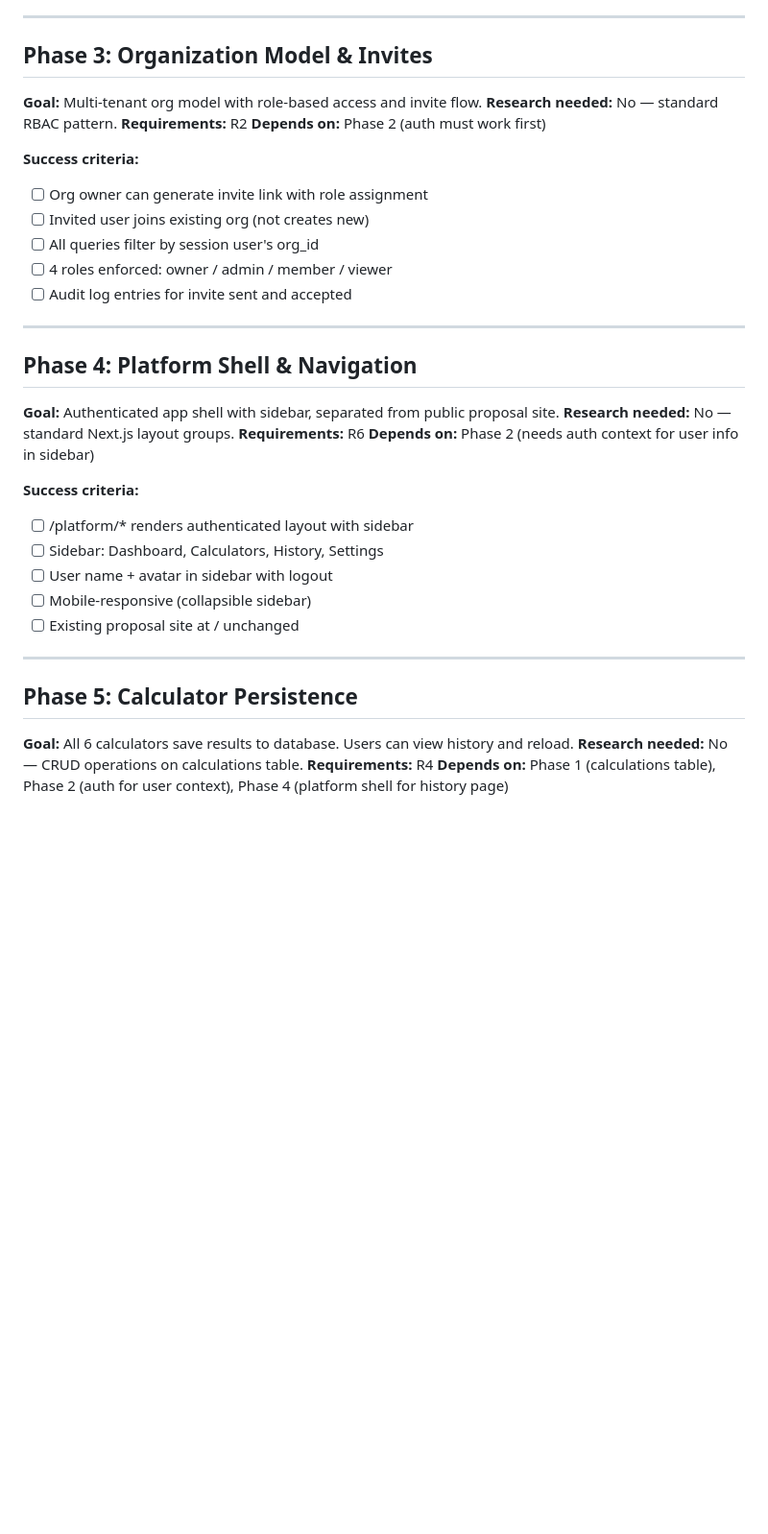
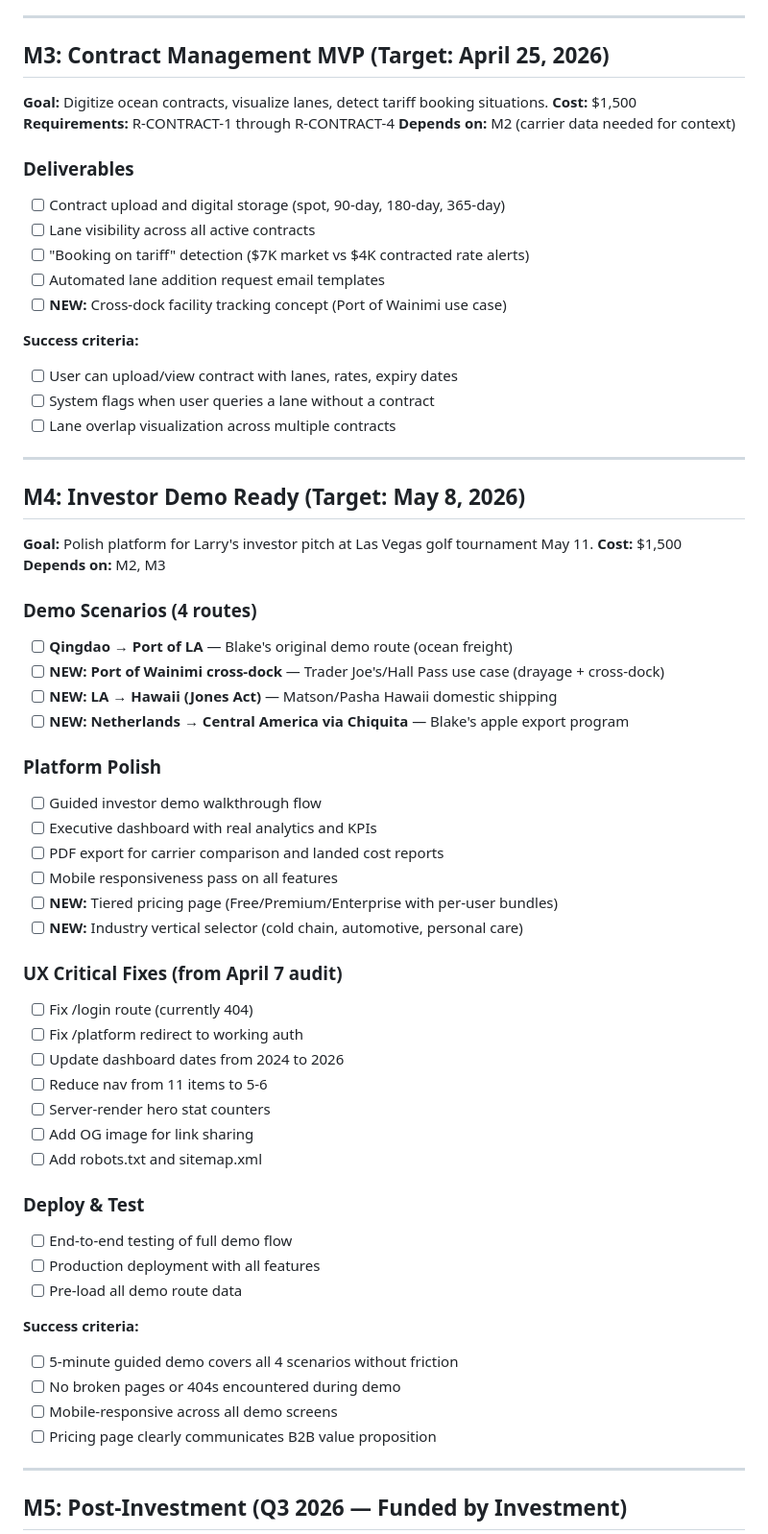
Before and after one commit to Ai-Acrobatics/shipping-savior, a Markdown page: .planning/ROADMAP.md, the part around one of its changes. Shown at 96% size. GitHub-like rendering; blank space fills up the shorter version.

```diff
--- a/.planning/ROADMAP.md
+++ b/.planning/ROADMAP.md
@@ -34,39 +64,68 @@ Turn Shipping Savior from a static proposal site into a real platform with authe
 
 ---
 
-## Phase 3: Organization Model & Invites
-**Goal:** Multi-tenant org model with role-based access and invite flow.
-**Research needed:** No — standard RBAC pattern.
-**Requirements:** R2
-**Depends on:** Phase 2 (auth must work first)
+## M3: Contract Management MVP (Target: April 25, 2026)
+
+**Goal:** Digitize ocean contracts, visualize lanes, detect tariff booking situations.
+**Cost:** $1,500
+**Requirements:** R-CONTRACT-1 through R-CONTRACT-4
+**Depends on:** M2 (carrier data needed for context)
+
+### Deliverables
+- [ ] Contract upload and digital storage (spot, 90-day, 180-day, 365-day)
+- [ ] Lane visibility across all active contracts
+- [ ] "Booking on tariff" detection ($7K market vs $4K contracted rate alerts)
+- [ ] Automated lane addition request email templates
+- [ ] **NEW:** Cross-dock facility tracking concept (Port of Wainimi use case)
 
 **Success criteria:**
-- [ ] Org owner can generate invite link with role assignment
-- [ ] Invited user joins existing org (not creates new)
-- [ ] All queries filter by session user's org_id
-- [ ] 4 roles enforced: owner / admin / member / viewer
-- [ ] Audit log entries for invite sent and accepted
+- [ ] User can upload/view contract with lanes, rates, expiry dates
+- [ ] System flags when user queries a lane without a contract
+- [ ] Lane overlap visualization across multiple contracts
 
 ---
 
-## Phase 4: Platform Shell & Navigation
-**Goal:** Authenticated app shell with sidebar, separated from public proposal site.
-**Research needed:** No — standard Next.js layout groups.
-**Requirements:** R6
-**Depends on:** Phase 2 (needs auth context for user info in sidebar)
+## M4: Investor Demo Ready (Target: May 8, 2026)
+
+**Goal:** Polish platform for Larry's investor pitch at Las Vegas golf tournament May 11.
+**Cost:** $1,500
+**Depends on:** M2, M3
+
+### Demo Scenarios (4 routes)
+- [ ] **Qingdao → Port of LA** — Blake's original demo route (ocean freight)
+- [ ] **NEW: Port of Wainimi cross-dock** — Trader Joe's/Hall Pass use case (drayage + cross-dock)
+- [ ] **NEW: LA → Hawaii (Jones Act)** — Matson/Pasha Hawaii domestic shipping
+- [ ] **NEW: Netherlands → Central America via Chiquita** — Blake's apple export program
+
+### Platform Polish
+- [ ] Guided investor demo walkthrough flow
+- [ ] Executive dashboard with real analytics and KPIs
+- [ ] PDF export for carrier comparison and landed cost reports
+- [ ] Mobile responsiveness pass on all features
+- [ ] **NEW:** Tiered pricing page (Free/Premium/Enterprise with per-user bundles)
+- [ ] **NEW:** Industry vertical selector (cold chain, automotive, personal care)
+
+### UX Critical Fixes (from April 7 audit)
+- [ ] Fix /login route (currently 404)
+- [ ] Fix /platform redirect to working auth
+- [ ] Update dashboard dates from 2024 to 2026
+- [ ] Reduce nav from 11 items to 5-6
+- [ ] Server-render hero stat counters
+- [ ] Add OG image for link sharing
+- [ ] Add robots.txt and sitemap.xml
+
+### Deploy & Test
+- [ ] End-to-end testing of full demo flow
+- [ ] Production deployment with all features
+- [ ] Pre-load all demo route data
 
 **Success criteria:**
-- [ ] /platform/* renders authenticated layout with sidebar
-- [ ] Sidebar: Dashboard, Calculators, History, Settings
-- [ ] User name + avatar in sidebar with logout
-- [ ] Mobile-responsive (collapsible sidebar)
-- [ ] Existing proposal site at / unchanged
+- [ ] 5-minute guided demo covers all 4 scenarios without friction
+- [ ] No broken pages or 404s encountered during demo
+- [ ] Mobile-responsive across all demo screens
+- [ ] Pricing page clearly communicates B2B value proposition
 
 ---
 
-## Phase 5: Calculator Persistence
-**Goal:** All 6 calculators save results to database. Users can view history and reload.
-**Research needed:** No — CRUD operations on calculations table.
-**Requirements:** R4
-**Depends on:** Phase 1 (calculations table), Phase 2 (auth for user context), Phase 4 (platform shell for history page)
+## M5: Post-Investment (Q3 2026 — Funded by Investment)
 
```
Also changed, not shown: other parts of .planning/ROADMAP.md (+92 -54 lines).
